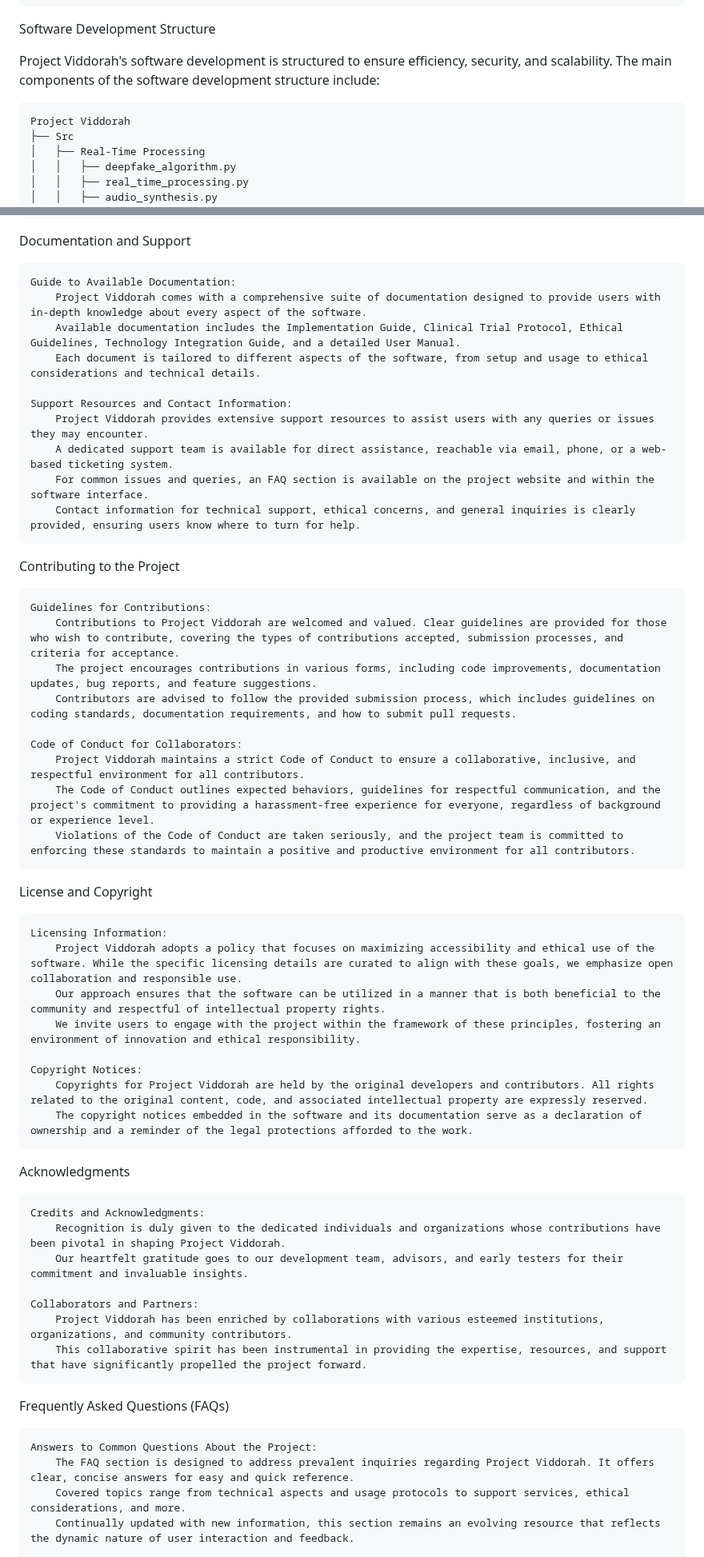
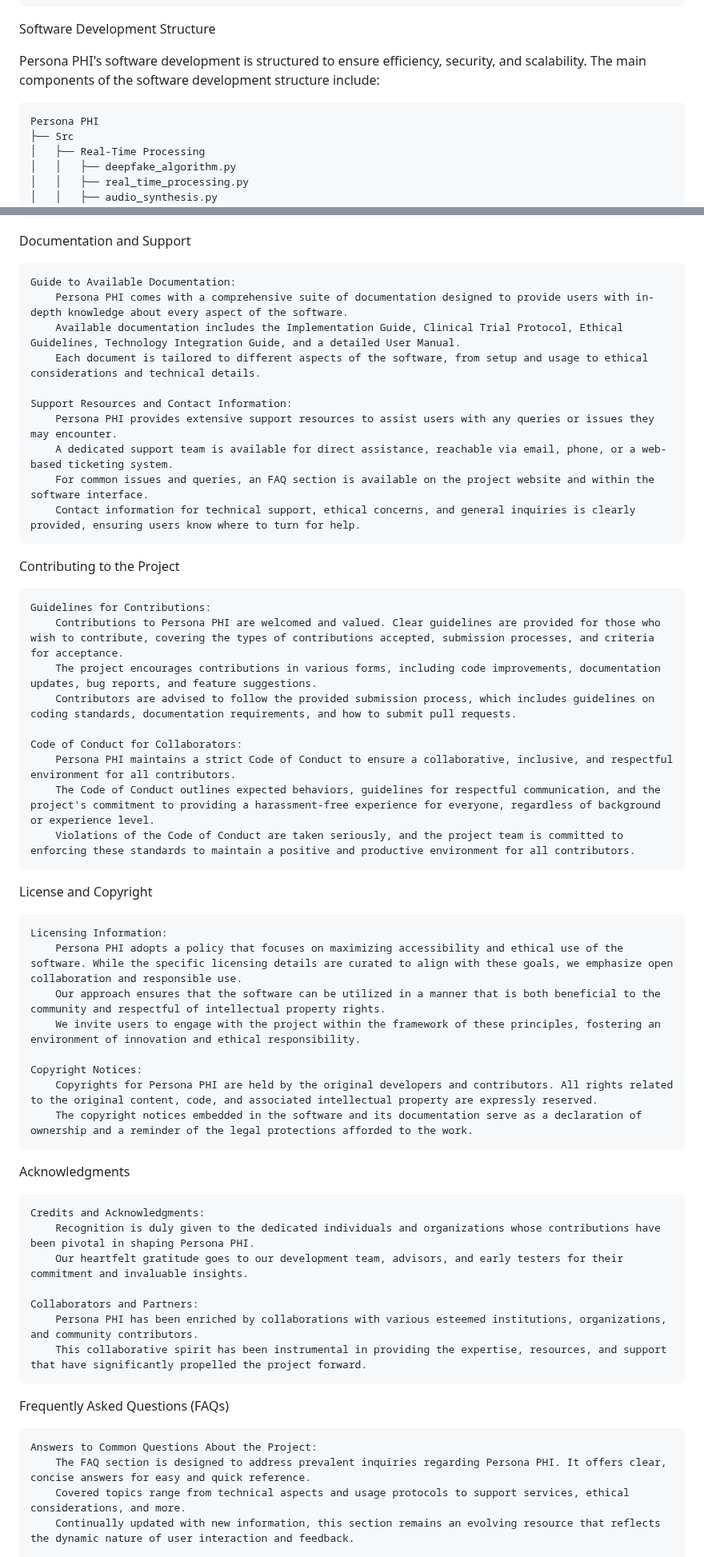
Before and after one commit to michaelleonarderickson/Persona, a Markdown page: README.md, 2 parts joined by grey strips. Shown at 80% size. Drawn GitHub-style.

```diff
--- a/README.md
+++ b/README.md
@@ -32,9 +32,9 @@ The primary objectives of Project Viddorah are to:
 
 Software Development Structure
 
-Project Viddorah's software development is structured to ensure efficiency, security, and scalability. The main components of the software development structure include:
+Persona PHI's software development is structured to ensure efficiency, security, and scalability. The main components of the software development structure include:
 
-    Project Viddorah
+    Persona PHI
     ├── Src
     │   ├── Real-Time Processing
     │   │   ├── deepfake_algorithm.py
@@ -180,12 +180,12 @@ Testing and Quality Assurance
 Documentation and Support
 
     Guide to Available Documentation:
-        Project Viddorah comes with a comprehensive suite of documentation designed to provide users with in-depth knowledge about every aspect of the software.
+        Persona PHI comes with a comprehensive suite of documentation designed to provide users with in-depth knowledge about every aspect of the software.
         Available documentation includes the Implementation Guide, Clinical Trial Protocol, Ethical Guidelines, Technology Integration Guide, and a detailed User Manual.
         Each document is tailored to different aspects of the software, from setup and usage to ethical considerations and technical details.
 
     Support Resources and Contact Information:
-        Project Viddorah provides extensive support resources to assist users with any queries or issues they may encounter.
+        Persona PHI provides extensive support resources to assist users with any queries or issues they may encounter.
         A dedicated support team is available for direct assistance, reachable via email, phone, or a web-based ticketing system.
         For common issues and queries, an FAQ section is available on the project website and within the software interface.
         Contact information for technical support, ethical concerns, and general inquiries is clearly provided, ensuring users know where to turn for help.
@@ -193,40 +193,40 @@ Documentation and Support
 Contributing to the Project
 
     Guidelines for Contributions:
-        Contributions to Project Viddorah are welcomed and valued. Clear guidelines are provided for those who wish to contribute, covering the types of contributions accepted, submission processes, and criteria for acceptance.
+        Contributions to Persona PHI are welcomed and valued. Clear guidelines are provided for those who wish to contribute, covering the types of contributions accepted, submission processes, and criteria for acceptance.
         The project encourages contributions in various forms, including code improvements, documentation updates, bug reports, and feature suggestions.
         Contributors are advised to follow the provided submission process, which includes guidelines on coding standards, documentation requirements, and how to submit pull requests.
 
     Code of Conduct for Collaborators:
-        Project Viddorah maintains a strict Code of Conduct to ensure a collaborative, inclusive, and respectful environment for all contributors.
+        Persona PHI maintains a strict Code of Conduct to ensure a collaborative, inclusive, and respectful environment for all contributors.
         The Code of Conduct outlines expected behaviors, guidelines for respectful communication, and the project's commitment to providing a harassment-free experience for everyone, regardless of background or experience level.
         Violations of the Code of Conduct are taken seriously, and the project team is committed to enforcing these standards to maintain a positive and productive environment for all contributors.
 
 License and Copyright
 
     Licensing Information:
-        Project Viddorah adopts a policy that focuses on maximizing accessibility and ethical use of the software. While the specific licensing details are curated to align with these goals, we emphasize open collaboration and responsible use.
+        Persona PHI adopts a policy that focuses on maximizing accessibility and ethical use of the software. While the specific licensing details are curated to align with these goals, we emphasize open collaboration and responsible use.
         Our approach ensures that the software can be utilized in a manner that is both beneficial to the community and respectful of intellectual property rights.
         We invite users to engage with the project within the framework of these principles, fostering an environment of innovation and ethical responsibility.
 
     Copyright Notices:
-        Copyrights for Project Viddorah are held by the original developers and contributors. All rights related to the original content, code, and associated intellectual property are expressly reserved.
+        Copyrights for Persona PHI are held by the original developers and contributors. All rights related to the original content, code, and associated intellectual property are expressly reserved.
         The copyright notices embedded in the software and its documentation serve as a declaration of ownership and a reminder of the legal protections afforded to the work.
 
 Acknowledgments
 
     Credits and Acknowledgments:
-        Recognition is duly given to the dedicated individuals and organizations whose contributions have been pivotal in shaping Project Viddorah.
+        Recognition is duly given to the dedicated individuals and organizations whose contributions have been pivotal in shaping Persona PHI.
         Our heartfelt gratitude goes to our development team, advisors, and early testers for their commitment and invaluable insights.
 
     Collaborators and Partners:
-        Project Viddorah has been enriched by collaborations with various esteemed institutions, organizations, and community contributors.
+        Persona PHI has been enriched by collaborations with various esteemed institutions, organizations, and community contributors.
         This collaborative spirit has been instrumental in providing the expertise, resources, and support that have significantly propelled the project forward.
 
 Frequently Asked Questions (FAQs)
 
     Answers to Common Questions About the Project:
-        The FAQ section is designed to address prevalent inquiries regarding Project Viddorah. It offers clear, concise answers for easy and quick reference.
+        The FAQ section is designed to address prevalent inquiries regarding Persona PHI. It offers clear, concise answers for easy and quick reference.
         Covered topics range from technical aspects and usage protocols to support services, ethical considerations, and more.
         Continually updated with new information, this section remains an evolving resource that reflects the dynamic nature of user interaction and feedback.
 
```
Also changed, not shown: other parts of README.md (+12 -12 lines).
